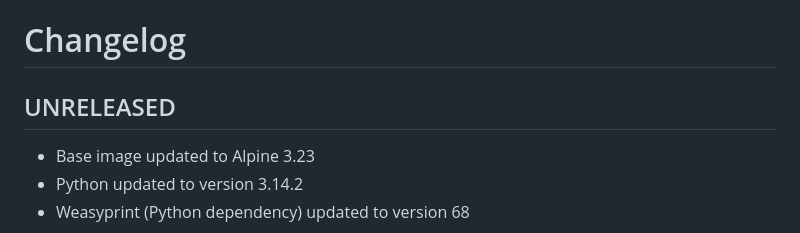
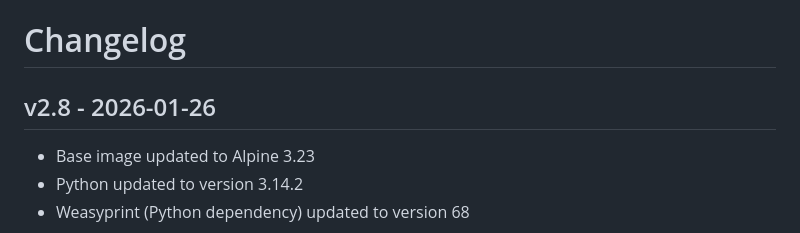
Before and after one commit to ADFC-Hamburg/abrechnungsformular, a Markdown page: CHANGELOG.md, the part around the change. Rendered like a GitHub page.

Commit message:
Version 2.8

```diff
--- a/CHANGELOG.md
+++ b/CHANGELOG.md
@@ -1,6 +1,6 @@
 # Changelog
 
-## UNRELEASED
+## v2.8 - 2026-01-26
 
 - Base image updated to Alpine 3.23
 - Python updated to version 3.14.2
```
